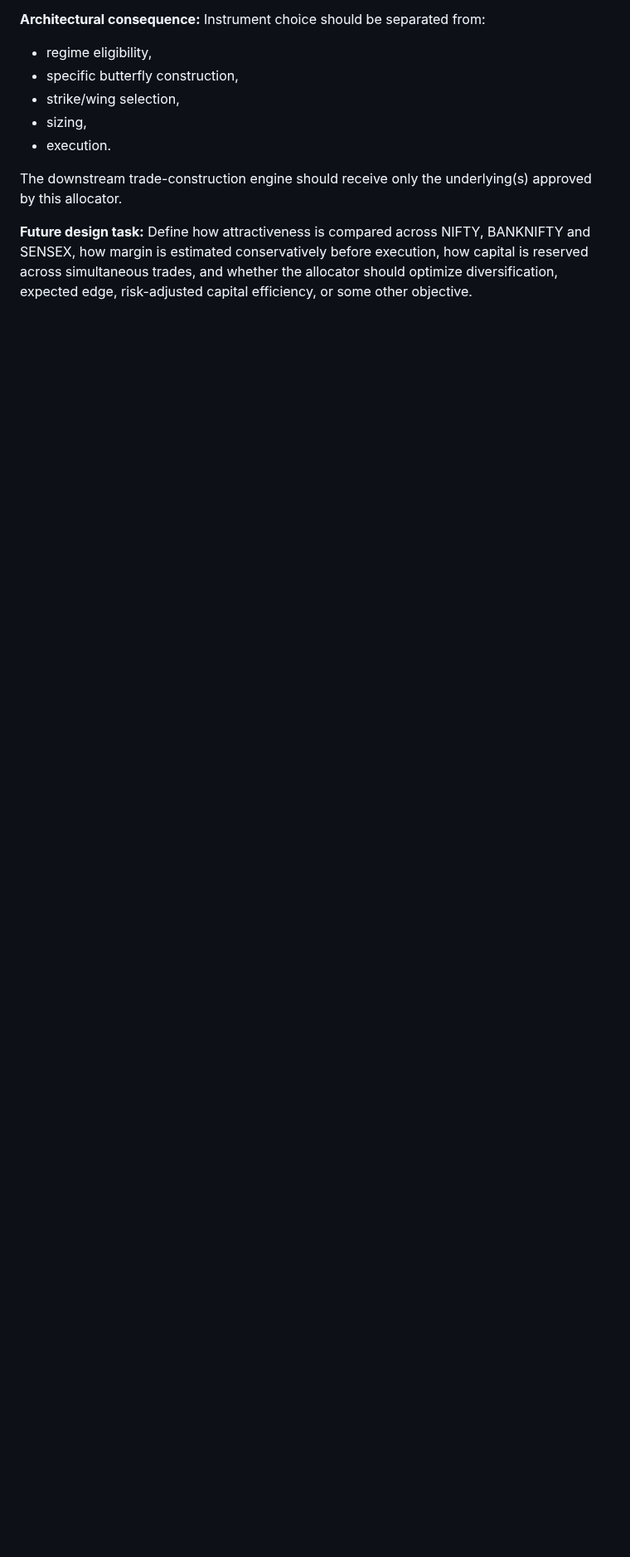
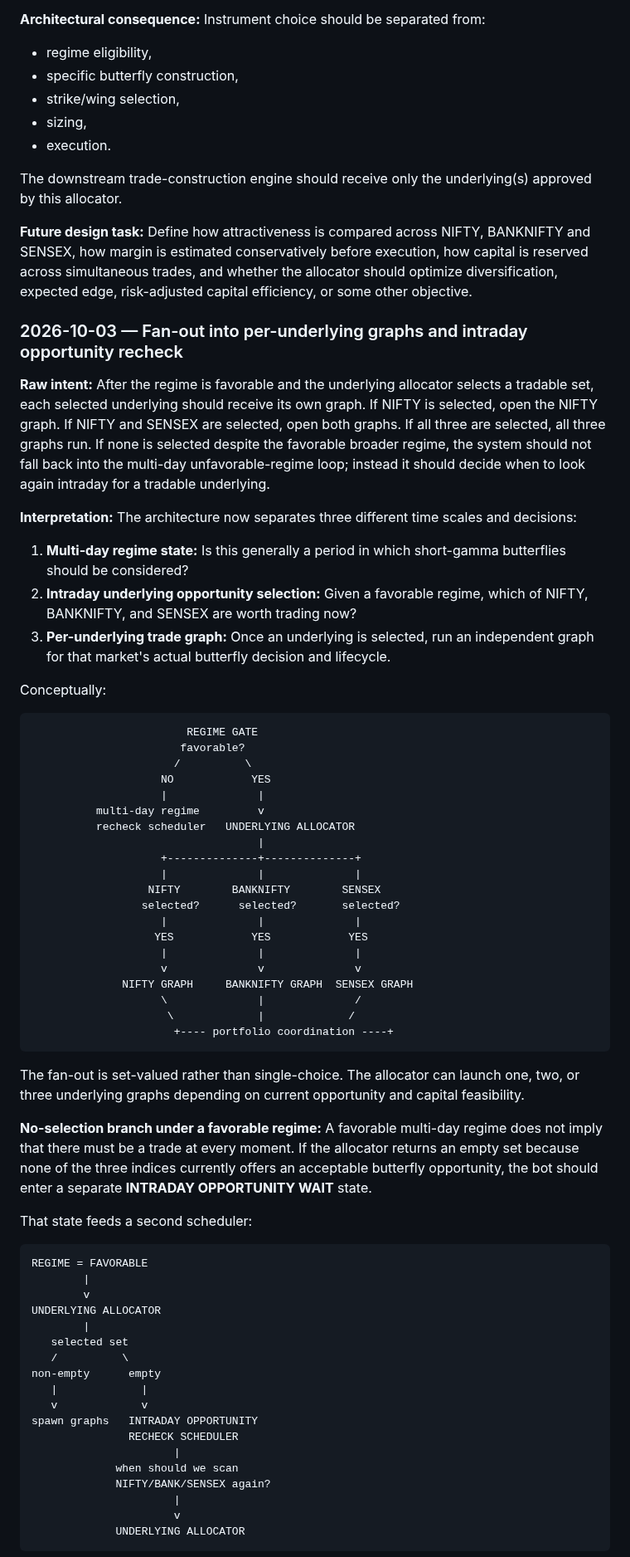
Before and after one commit to ayyararyan/volarb, a Markdown page: notes.md, the part around one of its changes. Shown at 83% size. GitHub-like rendering; blank space fills up the shorter version.

Commit message:
Add per-underlying graph fan-out and intraday recheck loop

````diff
--- a/notes.md
+++ b/notes.md
@@ -222,3 +222,66 @@ The downstream trade-construction engine should receive only the underlying(s) a
 
 **Future design task:** Define how attractiveness is compared across NIFTY, BANKNIFTY and SENSEX, how margin is estimated conservatively before execution, how capital is reserved across simultaneous trades, and whether the allocator should optimize diversification, expected edge, risk-adjusted capital efficiency, or some other objective.
 
+
+### 2026-10-03 — Fan-out into per-underlying graphs and intraday opportunity recheck
+
+**Raw intent:** After the regime is favorable and the underlying allocator selects a tradable set, each selected underlying should receive its own graph. If NIFTY is selected, open the NIFTY graph. If NIFTY and SENSEX are selected, open both graphs. If all three are selected, all three graphs run. If none is selected despite the favorable broader regime, the system should not fall back into the multi-day unfavorable-regime loop; instead it should decide when to look again intraday for a tradable underlying.
+
+**Interpretation:** The architecture now separates three different time scales and decisions:
+
+1. **Multi-day regime state:** Is this generally a period in which short-gamma butterflies should be considered?
+2. **Intraday underlying opportunity selection:** Given a favorable regime, which of NIFTY, BANKNIFTY, and SENSEX are worth trading now?
+3. **Per-underlying trade graph:** Once an underlying is selected, run an independent graph for that market's actual butterfly decision and lifecycle.
+
+Conceptually:
+
+```text
+                        REGIME GATE
+                       favorable?
+                      /          \
+                    NO            YES
+                    |              |
+          multi-day regime         v
+          recheck scheduler   UNDERLYING ALLOCATOR
+                                   |
+                    +--------------+--------------+
+                    |              |              |
+                  NIFTY        BANKNIFTY        SENSEX
+                 selected?      selected?       selected?
+                    |              |              |
+                   YES            YES            YES
+                    |              |              |
+                    v              v              v
+              NIFTY GRAPH     BANKNIFTY GRAPH  SENSEX GRAPH
+                    \              |              /
+                     \             |             /
+                      +---- portfolio coordination ----+
+```
+
+The fan-out is set-valued rather than single-choice. The allocator can launch one, two, or three underlying graphs depending on current opportunity and capital feasibility.
+
+**No-selection branch under a favorable regime:** A favorable multi-day regime does not imply that there must be a trade at every moment. If the allocator returns an empty set because none of the three indices currently offers an acceptable butterfly opportunity, the bot should enter a separate **INTRADAY OPPORTUNITY WAIT** state.
+
+That state feeds a second scheduler:
+
+```text
+REGIME = FAVORABLE
+        |
+        v
+UNDERLYING ALLOCATOR
+        |
+   selected set
+   /          \
+non-empty      empty
+   |             |
+   v             v
+spawn graphs   INTRADAY OPPORTUNITY
+               RECHECK SCHEDULER
+                      |
+             when should we scan
+             NIFTY/BANK/SENSEX again?
+                      |
+                      v
+             UNDERLYING ALLOCATOR
+```
+
````
Also changed, not shown: other parts of notes.md (+23 -0 lines).
